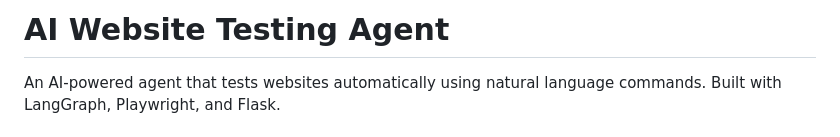
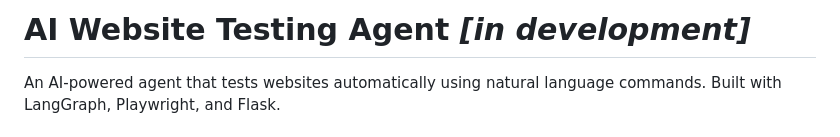
Before and after one commit to Sangu-b/AI-Agent-to-Test-Websites-Automatically-using-Natural-Language, a Markdown page: README.md, the part around the change. GitHub-like rendering.

Commit message:
Update project status in README header

```diff
--- a/README.md
+++ b/README.md
@@ -1,4 +1,4 @@
-# AI Website Testing Agent
+# AI Website Testing Agent _[in development]_
 
 An AI-powered agent that tests websites automatically using natural language commands. Built with LangGraph, Playwright, and Flask.
 
```
